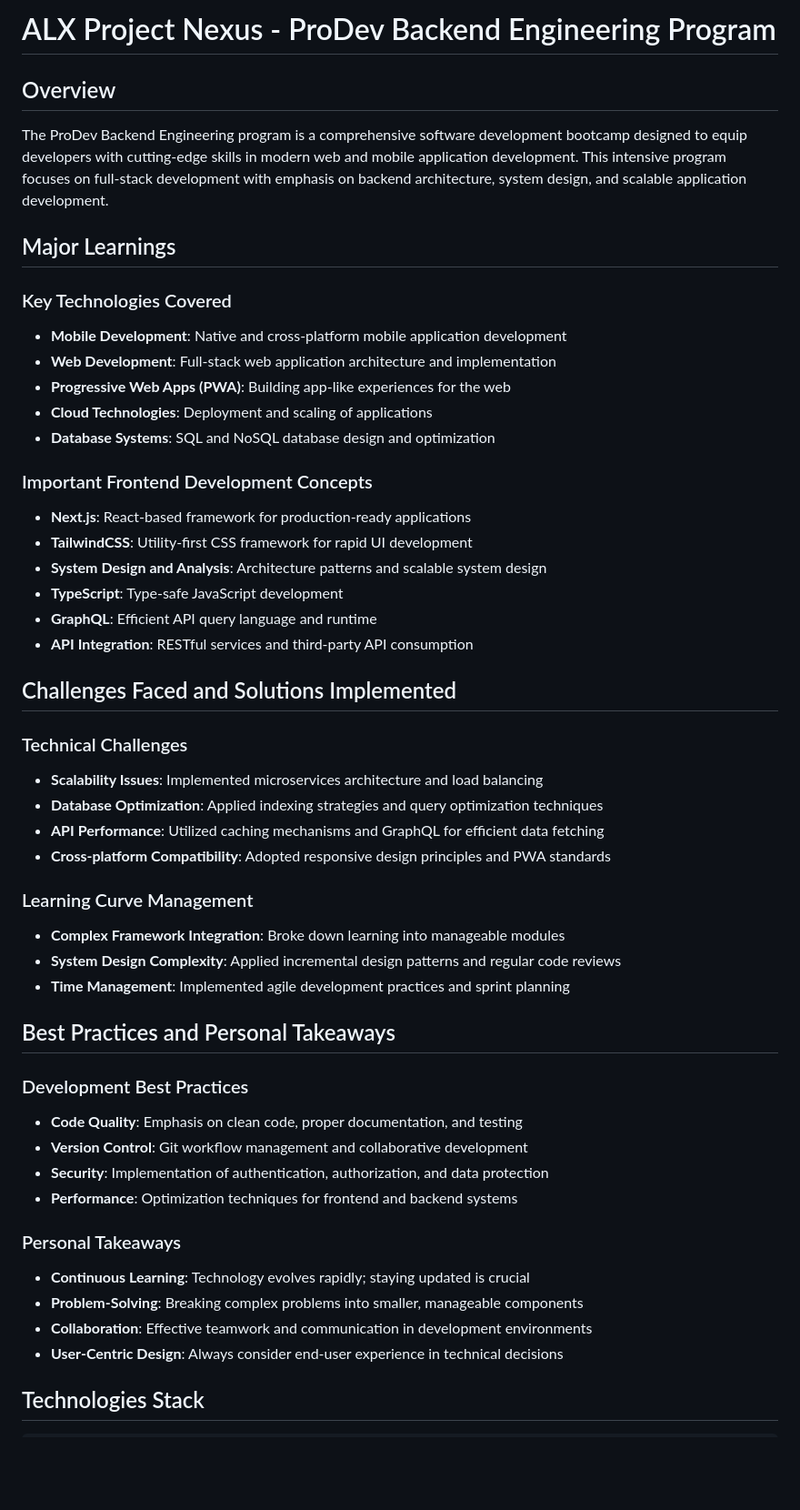
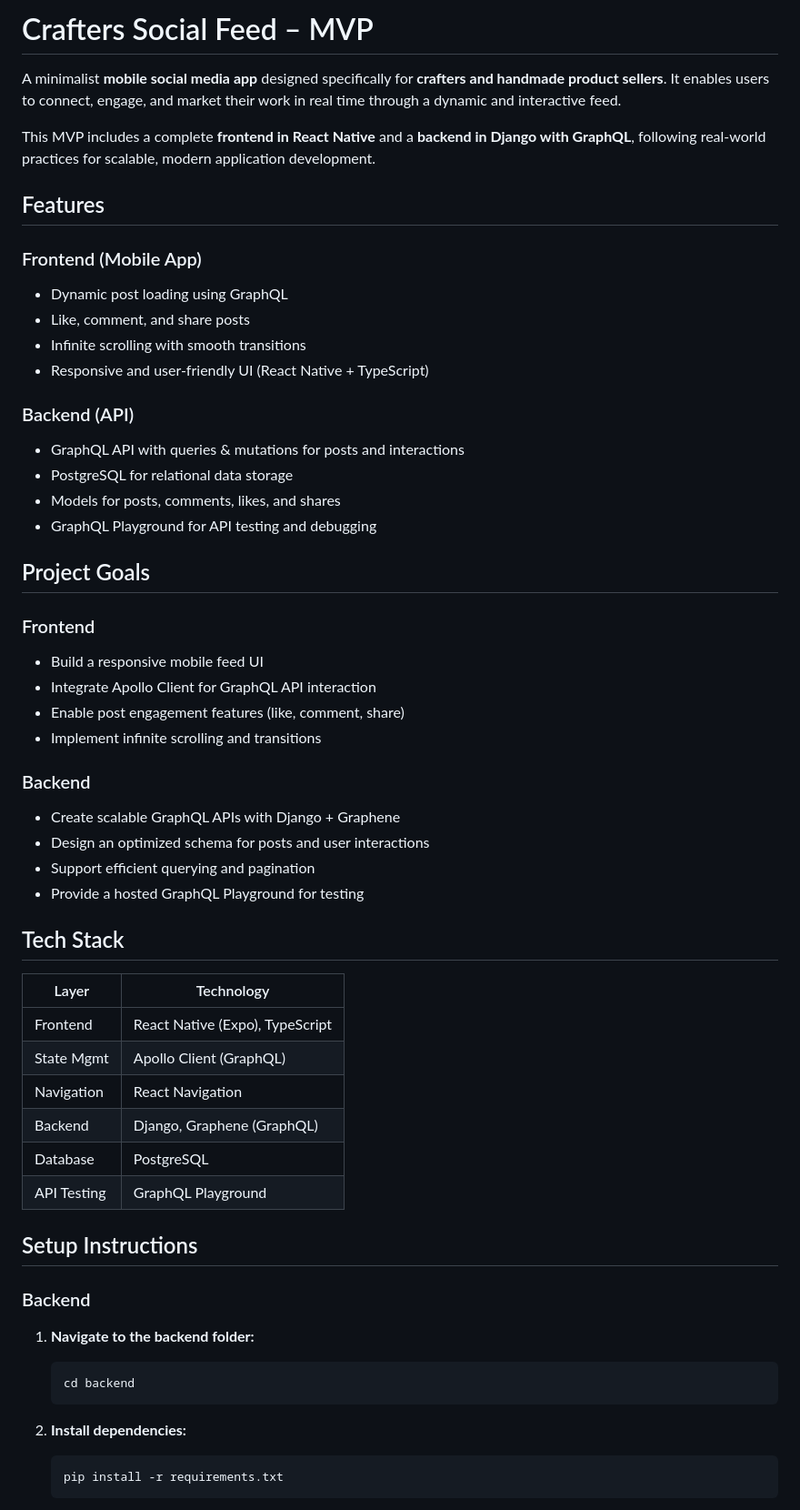
Before and after one commit to imanewkm/alx-project-nexus, a Markdown page: README.md, the part around the change printed below. Shown: that part at 91% size. Rendered like a GitHub page; blank space fills up the shorter version.

````diff
--- a/README.md
+++ b/README.md
@@ -1,54 +1,59 @@
-# ALX Project Nexus - ProDev Backend Engineering Program
+# Crafters Social Feed – MVP
 
-## Overview
+A minimalist **mobile social media app** designed specifically for **crafters and handmade product sellers**. It enables users to connect, engage, and market their work in real time through a dynamic and interactive feed.
 
-The ProDev Backend Engineering program is a comprehensive software development bootcamp designed to equip developers with cutting-edge skills in modern web and mobile application development. This intensive program focuses on full-stack development with emphasis on backend architecture, system design, and scalable application development.
+This MVP includes a complete **frontend in React Native** and a **backend in Django with GraphQL**, following real-world practices for scalable, modern application development.
 
-## Major Learnings
+## Features
 
-### Key Technologies Covered
+### Frontend (Mobile App)
+- Dynamic post loading using GraphQL
+- Like, comment, and share posts
+- Infinite scrolling with smooth transitions
+- Responsive and user-friendly UI (React Native + TypeScript)
 
-- **Mobile Development**: Native and cross-platform mobile application development
-- **Web Development**: Full-stack web application architecture and implementation
-- **Progressive Web Apps (PWA)**: Building app-like experiences for the web
-- **Cloud Technologies**: Deployment and scaling of applications
-- **Database Systems**: SQL and NoSQL database design and optimization
+### Backend (API)
+- GraphQL API with queries & mutations for posts and interactions
+- PostgreSQL for relational data storage
+- Models for posts, comments, likes, and shares
+- GraphQL Playground for API testing and debugging
 
-### Important Frontend Development Concepts
+## Project Goals
 
-- **Next.js**: React-based framework for production-ready applications
-- **TailwindCSS**: Utility-first CSS framework for rapid UI development
-- **System Design and Analysis**: Architecture patterns and scalable system design
-- **TypeScript**: Type-safe JavaScript development
-- **GraphQL**: Efficient API query language and runtime
-- **API Integration**: RESTful services and third-party API consumption
+### Frontend
+- Build a responsive mobile feed UI
+- Integrate Apollo Client for GraphQL API interaction
+- Enable post engagement features (like, comment, share)
+- Implement infinite scrolling and transitions
 
-## Challenges Faced and Solutions Implemented
+### Backend
+- Create scalable GraphQL APIs with Django + Graphene
+- Design an optimized schema for posts and user interactions
+- Support efficient querying and pagination
+- Provide a hosted GraphQL Playground for testing
 
-### Technical Challenges
-- **Scalability Issues**: Implemented microservices architecture and load balancing
-- **Database Optimization**: Applied indexing strategies and query optimization techniques
-- **API Performance**: Utilized caching mechanisms and GraphQL for efficient data fetching
-- **Cross-platform Compatibility**: Adopted responsive design principles and PWA standards
+## Tech Stack
 
-### Learning Curve Management
-- **Complex Framework Integration**: Broke down learning into manageable modules
-- **System Design Complexity**: Applied incremental design patterns and regular code reviews
-- **Time Management**: Implemented agile development practices and sprint planning
+| Layer       | Technology                          |
+|-------------|-------------------------------------|
+| Frontend    | React Native (Expo), TypeScript     |
+| State Mgmt  | Apollo Client (GraphQL)             |
+| Navigation  | React Navigation                    |
+| Backend     | Django, Graphene (GraphQL)          |
+| Database    | PostgreSQL                          |
+| API Testing | GraphQL Playground                  |
 
-## Best Practices and Personal Takeaways
+## Setup Instructions
 
-### Development Best Practices
-- **Code Quality**: Emphasis on clean code, proper documentation, and testing
-- **Version Control**: Git workflow management and collaborative development
-- **Security**: Implementation of authentication, authorization, and data protection
-- **Performance**: Optimization techniques for frontend and backend systems
+### Backend
 
-### Personal Takeaways
-- **Continuous Learning**: Technology evolves rapidly; staying updated is crucial
-- **Problem-Solving**: Breaking complex problems into smaller, manageable components
-- **Collaboration**: Effective teamwork and communication in development environments
-- **User-Centric Design**: Always consider end-user experience in technical decisions
+1. **Navigate to the backend folder:**
+    ```bash
+    cd backend
+    ```
 
-## Technologies Stack
+2. **Install dependencies:**
+    ```bash
+    pip install -r requirements.txt
+    ```
 
````
Also changed, not shown: other parts of README.md (+136 -14 lines).
